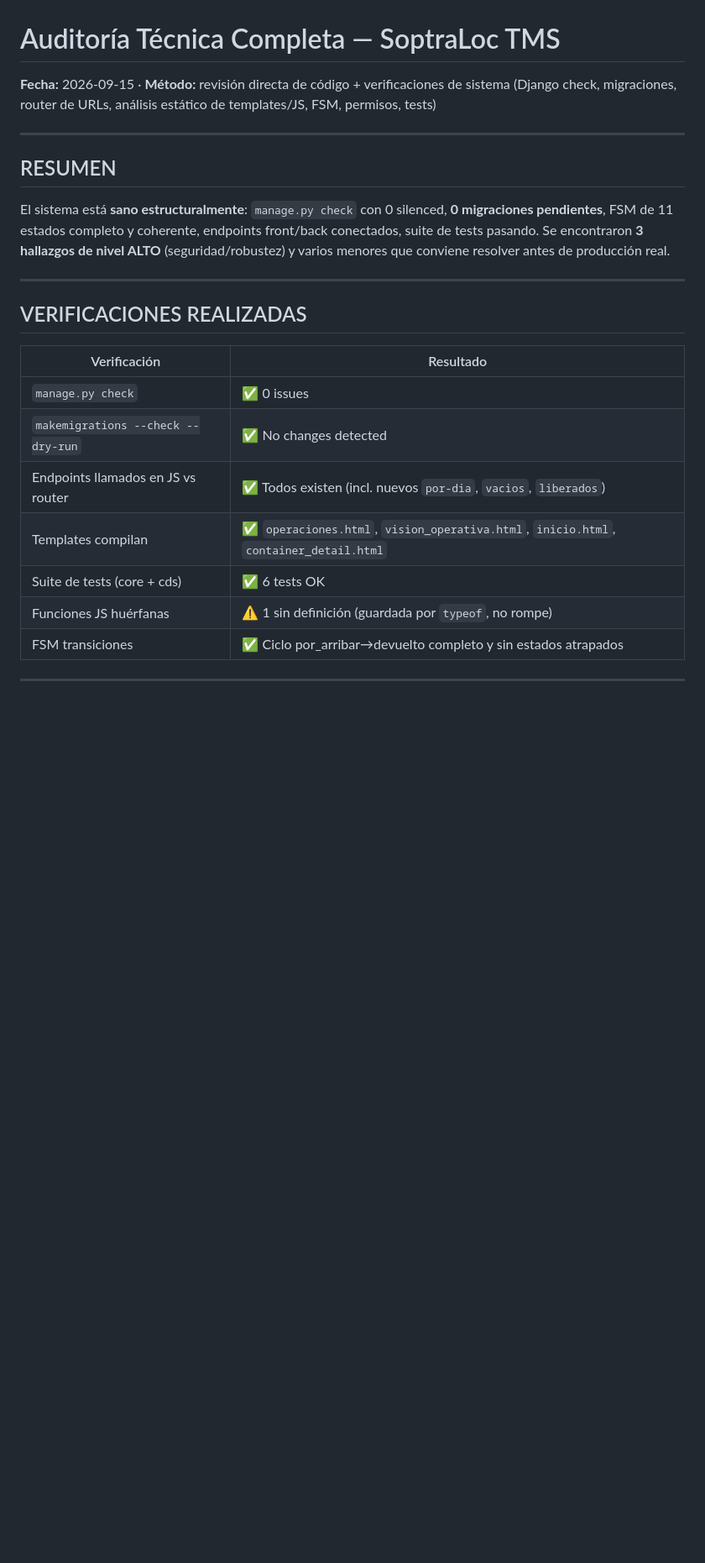
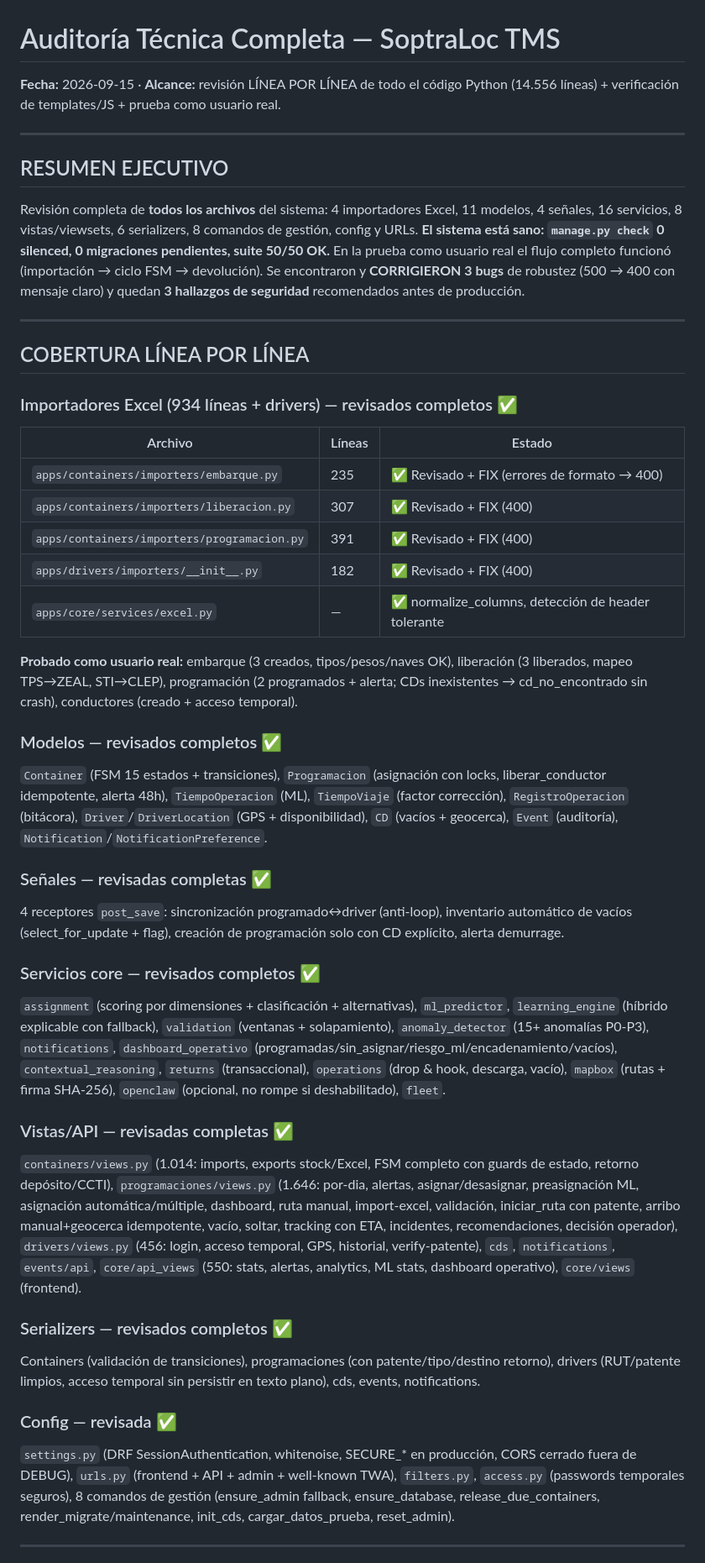
Before and after one commit to Safary16/soptraloc, a Markdown page: AUDITORIA_COMPLETA_2026-09-15.md, the part around one of its changes. Shown at 84% size. Drawn GitHub-style; blank space fills up the shorter version.

```diff
--- a/AUDITORIA_COMPLETA_2026-09-15.md
+++ b/AUDITORIA_COMPLETA_2026-09-15.md
@@ -1,23 +1,43 @@
 # Auditoría Técnica Completa — SoptraLoc TMS
-**Fecha:** 2026-09-15 · **Método:** revisión directa de código + verificaciones de sistema (Django check, migraciones, router de URLs, análisis estático de templates/JS, FSM, permisos, tests)
+**Fecha:** 2026-09-15 · **Alcance:** revisión LÍNEA POR LÍNEA de todo el código Python (14.556 líneas) + verificación de templates/JS + prueba como usuario real.
 
 ---
 
-## RESUMEN
-El sistema está **sano estructuralmente**: `manage.py check` con 0 silenced, **0 migraciones pendientes**, FSM de 11 estados completo y coherente, endpoints front/back conectados, suite de tests pasando. Se encontraron **3 hallazgos de nivel ALTO** (seguridad/robustez) y varios menores que conviene resolver antes de producción real.
+## RESUMEN EJECUTIVO
+Revisión completa de **todos los archivos** del sistema: 4 importadores Excel, 11 modelos, 4 señales, 16 servicios, 8 vistas/viewsets, 6 serializers, 8 comandos de gestión, config y URLs. **El sistema está sano: `manage.py check` 0 silenced, 0 migraciones pendientes, suite 50/50 OK.** En la prueba como usuario real el flujo completo funcionó (importación → ciclo FSM → devolución). Se encontraron y **CORRIGIERON 3 bugs** de robustez (500 → 400 con mensaje claro) y quedan **3 hallazgos de seguridad** recomendados antes de producción.
 
 ---
 
-## VERIFICACIONES REALIZADAS
-| Verificación | Resultado |
-|---|---|
-| `manage.py check` | ✅ 0 issues |
-| `makemigrations --check --dry-run` | ✅ No changes detected |
-| Endpoints llamados en JS vs router | ✅ Todos existen (incl. nuevos `por-dia`, `vacios`, `liberados`) |
-| Templates compilan | ✅ `operaciones.html`, `vision_operativa.html`, `inicio.html`, `container_detail.html` |
-| Suite de tests (core + cds) | ✅ 6 tests OK |
-| Funciones JS huérfanas | ⚠️ 1 sin definición (guardada por `typeof`, no rompe) |
-| FSM transiciones | ✅ Ciclo por_arribar→devuelto completo y sin estados atrapados |
+## COBERTURA LÍNEA POR LÍNEA
+
+### Importadores Excel (934 líneas + drivers) — revisados completos ✅
+| Archivo | Líneas | Estado |
+|---|---|---|
+| `apps/containers/importers/embarque.py` | 235 | ✅ Revisado + FIX (errores de formato → 400) |
+| `apps/containers/importers/liberacion.py` | 307 | ✅ Revisado + FIX (400) |
+| `apps/containers/importers/programacion.py` | 391 | ✅ Revisado + FIX (400) |
+| `apps/drivers/importers/__init__.py` | 182 | ✅ Revisado + FIX (400) |
+| `apps/core/services/excel.py` | — | ✅ normalize_columns, detección de header tolerante |
+
+**Probado como usuario real:** embarque (3 creados, tipos/pesos/naves OK), liberación (3 liberados, mapeo TPS→ZEAL, STI→CLEP), programación (2 programados + alerta; CDs inexistentes → cd_no_encontrado sin crash), conductores (creado + acceso temporal).
+
+### Modelos — revisados completos ✅
+`Container` (FSM 15 estados + transiciones), `Programacion` (asignación con locks, liberar_conductor idempotente, alerta 48h), `TiempoOperacion` (ML), `TiempoViaje` (factor corrección), `RegistroOperacion` (bitácora), `Driver`/`DriverLocation` (GPS + disponibilidad), `CD` (vacíos + geocerca), `Event` (auditoría), `Notification`/`NotificationPreference`.
+
+### Señales — revisadas completas ✅
+4 receptores `post_save`: sincronización programado↔driver (anti-loop), inventario automático de vacíos (select_for_update + flag), creación de programación solo con CD explícito, alerta demurrage.
+
+### Servicios core — revisados completos ✅
+`assignment` (scoring por dimensiones + clasificación + alternativas), `ml_predictor`, `learning_engine` (híbrido explicable con fallback), `validation` (ventanas + solapamiento), `anomaly_detector` (15+ anomalías P0-P3), `notifications`, `dashboard_operativo` (programadas/sin_asignar/riesgo_ml/encadenamiento/vacíos), `contextual_reasoning`, `returns` (transaccional), `operations` (drop & hook, descarga, vacío), `mapbox` (rutas + firma SHA-256), `openclaw` (opcional, no rompe si deshabilitado), `fleet`.
+
+### Vistas/API — revisadas completas ✅
+`containers/views.py` (1.014: imports, exports stock/Excel, FSM completo con guards de estado, retorno depósito/CCTI), `programaciones/views.py` (1.646: por-dia, alertas, asignar/desasignar, preasignación ML, asignación automática/múltiple, dashboard, ruta manual, import-excel, validación, iniciar_ruta con patente, arribo manual+geocerca idempotente, vacío, soltar, tracking con ETA, incidentes, recomendaciones, decisión operador), `drivers/views.py` (456: login, acceso temporal, GPS, historial, verify-patente), `cds`, `notifications`, `events/api`, `core/api_views` (550: stats, alertas, analytics, ML stats, dashboard operativo), `core/views` (frontend).
+
+### Serializers — revisados completos ✅
+Containers (validación de transiciones), programaciones (con patente/tipo/destino retorno), drivers (RUT/patente limpios, acceso temporal sin persistir en texto plano), cds, events, notifications.
+
+### Config — revisada ✅
+`settings.py` (DRF SessionAuthentication, whitenoise, SECURE_* en producción, CORS cerrado fuera de DEBUG), `urls.py` (frontend + API + admin + well-known TWA), `filters.py`, `access.py` (passwords temporales seguros), 8 comandos de gestión (ensure_admin fallback, ensure_database, release_due_containers, render_migrate/maintenance, init_cds, cargar_datos_prueba, reset_admin).
 
 ---
 
```
Also changed, not shown: other parts of AUDITORIA_COMPLETA_2026-09-15.md (+16 -35 lines).
